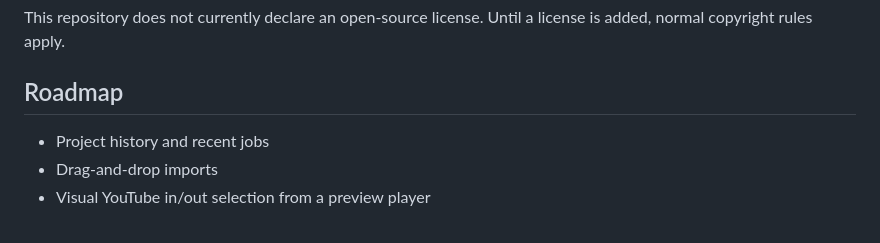
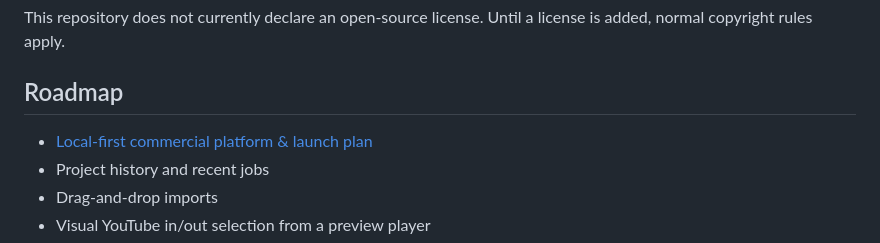
Before and after one commit to amrpyt/cutcap-studio, a Markdown page: README.md, the part around the change. GitHub-like rendering.

Commit message:
docs: add local-first commercial launch plan

```diff
--- a/README.md
+++ b/README.md
@@ -117,6 +117,7 @@ This repository does not currently declare an open-source license. Until a licen
 
 ## Roadmap
 
+- [Local-first commercial platform & launch plan](docs/plans/2026-09-30-local-first-platform-launch.md)
 - Project history and recent jobs
 - Drag-and-drop imports
 - Visual YouTube in/out selection from a preview player
```
Also changed, not shown: docs/plans/2026-09-30-local-first-platform-launch.md (added, +390 -0 lines).
